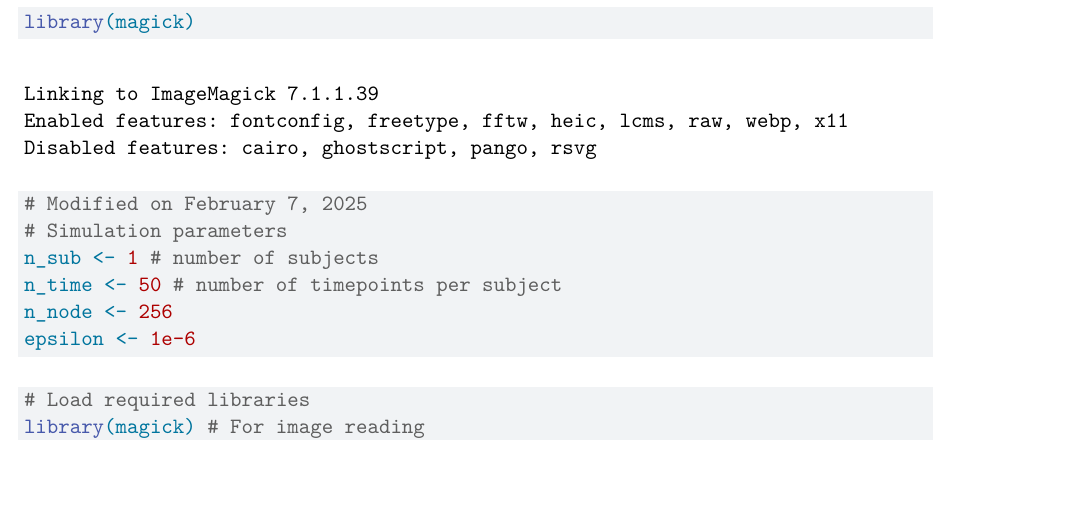
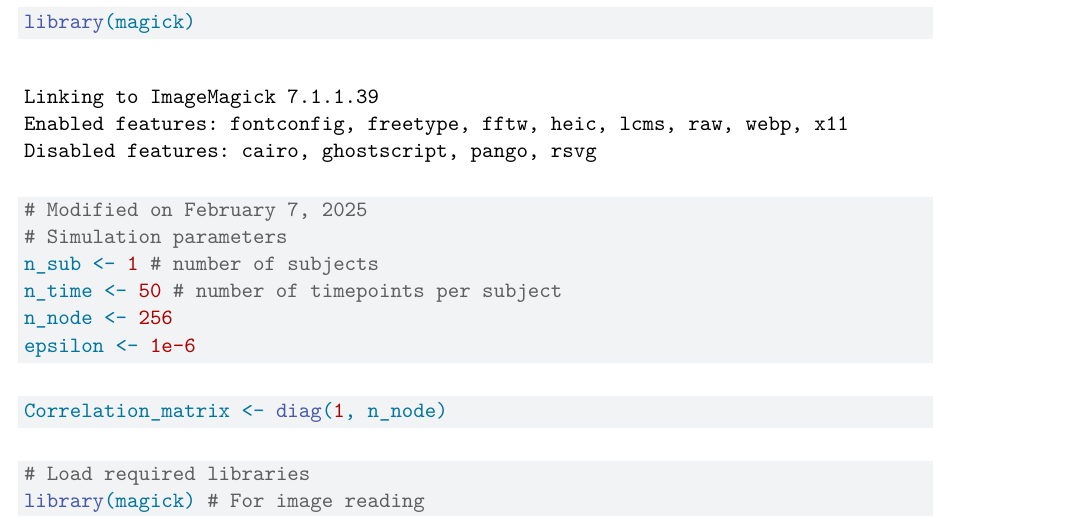
Before and after one commit to and02709/power_calculator, a Quarto document (Structural_Code.qmd): part of page 2 of 12, cut so that both start at the same text, the shorter picture padded with empty space. Rendered offline with R 4.5, knitr and Pandoc in place of Quarto, then LaTeX, with nearby package versions; code that draws random numbers runs with fixed seeds of ours.

Commit message:
Commiting to Autoregressive

````diff
--- a/Structural_Code.qmd
+++ b/Structural_Code.qmd
@@ -23,6 +23,11 @@ n_time <- 50 # number of timepoints per subject
 n_node <- 256
 epsilon <- 1e-6
 ```
+
+```{r}
+Correlation_matrix <- diag(1, n_node)
+```
+
 
 ```{r}
 # Load required libraries
````
